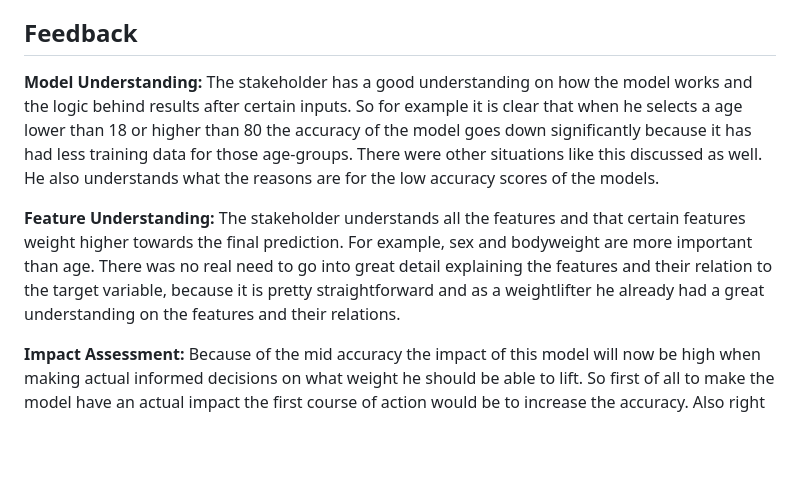
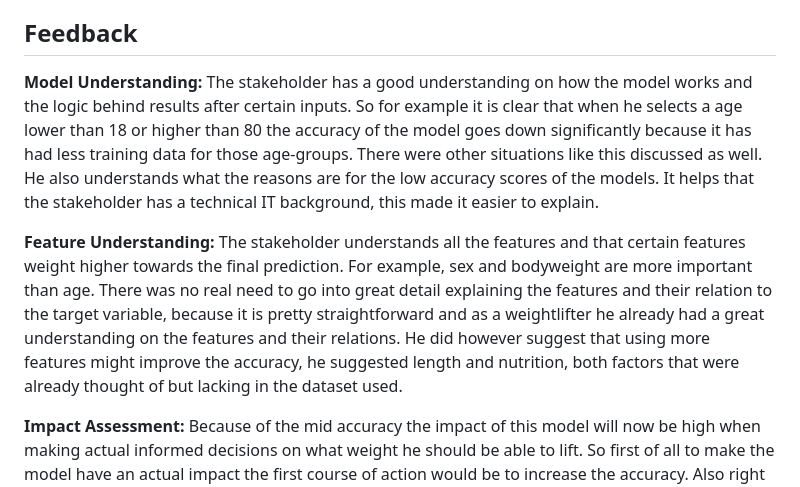
Before and after one commit to timojw/AI-challenge, a Markdown page: Delivery..md, the part around the change. GitHub-like rendering; blank space fills up the shorter version.

```diff
--- a/Delivery..md
+++ b/Delivery..md
@@ -35,10 +35,10 @@ The stakeholder is Lars, he was also the stakeholder for the project. He goes to
 
 ## Feedback
 **Model Understanding:**
-The stakeholder has a good understanding on how the model works and the logic behind results after certain inputs. So for example it is clear that when he selects a age lower than 18 or higher than 80 the accuracy of the model goes down significantly because it has had less training data for those age-groups. There were other situations like this discussed as well. He also understands what the reasons are for the low accuracy scores of the models.
+The stakeholder has a good understanding on how the model works and the logic behind results after certain inputs. So for example it is clear that when he selects a age lower than 18 or higher than 80 the accuracy of the model goes down significantly because it has had less training data for those age-groups. There were other situations like this discussed as well. He also understands what the reasons are for the low accuracy scores of the models. It helps that the stakeholder has a technical IT background, this made it easier to explain.
 
 **Feature Understanding:**
-The stakeholder understands all the features and that certain features weight higher towards the final prediction. For example, sex and bodyweight are more important than age. There was no real need to go into great detail explaining the features and their relation to the target variable, because it is pretty straightforward and as a weightlifter he already had a great understanding on the features and their relations.
+The stakeholder understands all the features and that certain features weight higher towards the final prediction. For example, sex and bodyweight are more important than age. There was no real need to go into great detail explaining the features and their relation to the target variable, because it is pretty straightforward and as a weightlifter he already had a great understanding on the features and their relations. He did however suggest that using more features might improve the accuracy, he suggested length and nutrition, both factors that were already thought of but lacking in the dataset used.
 
 **Impact Assessment:**
 Because of the mid accuracy the impact of this model will now be high when making actual informed decisions on what weight he should be able to lift. So first of all to make the model have an actual impact the first course of action would be to increase the accuracy. Also right now the model is bad at predicting the 1RM for people with data that is different to others.
```
